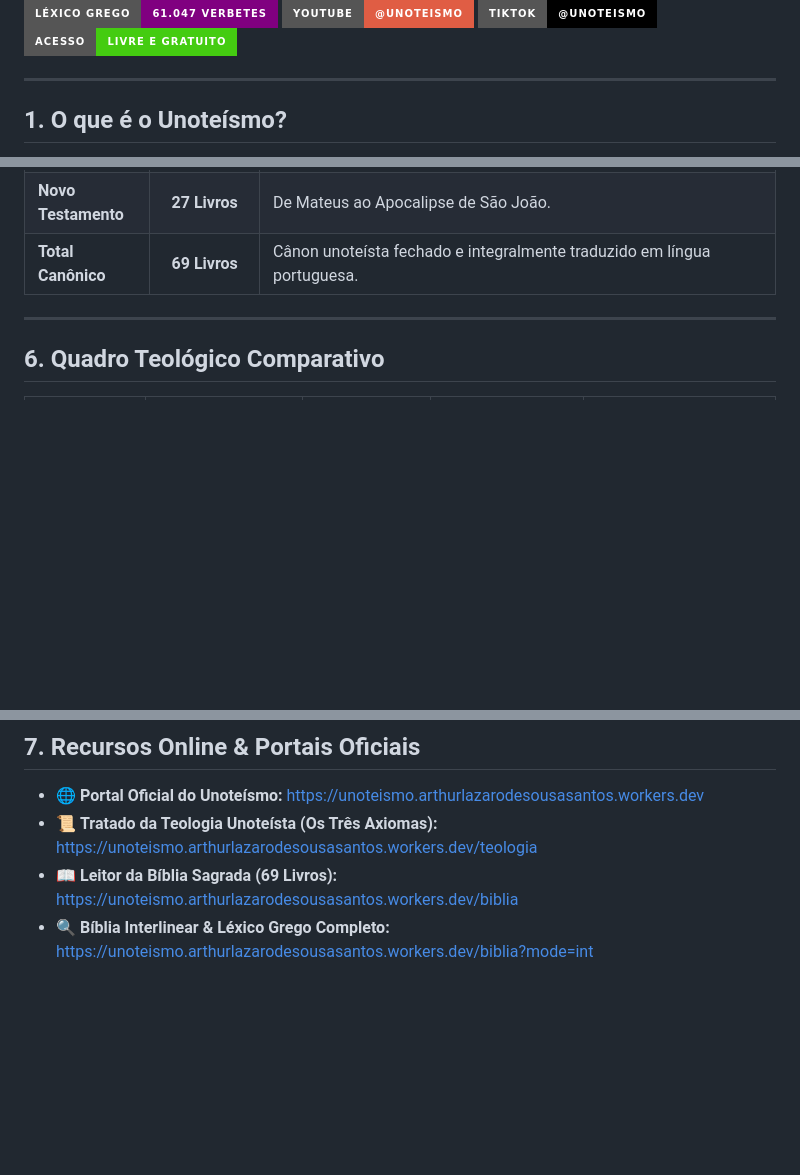
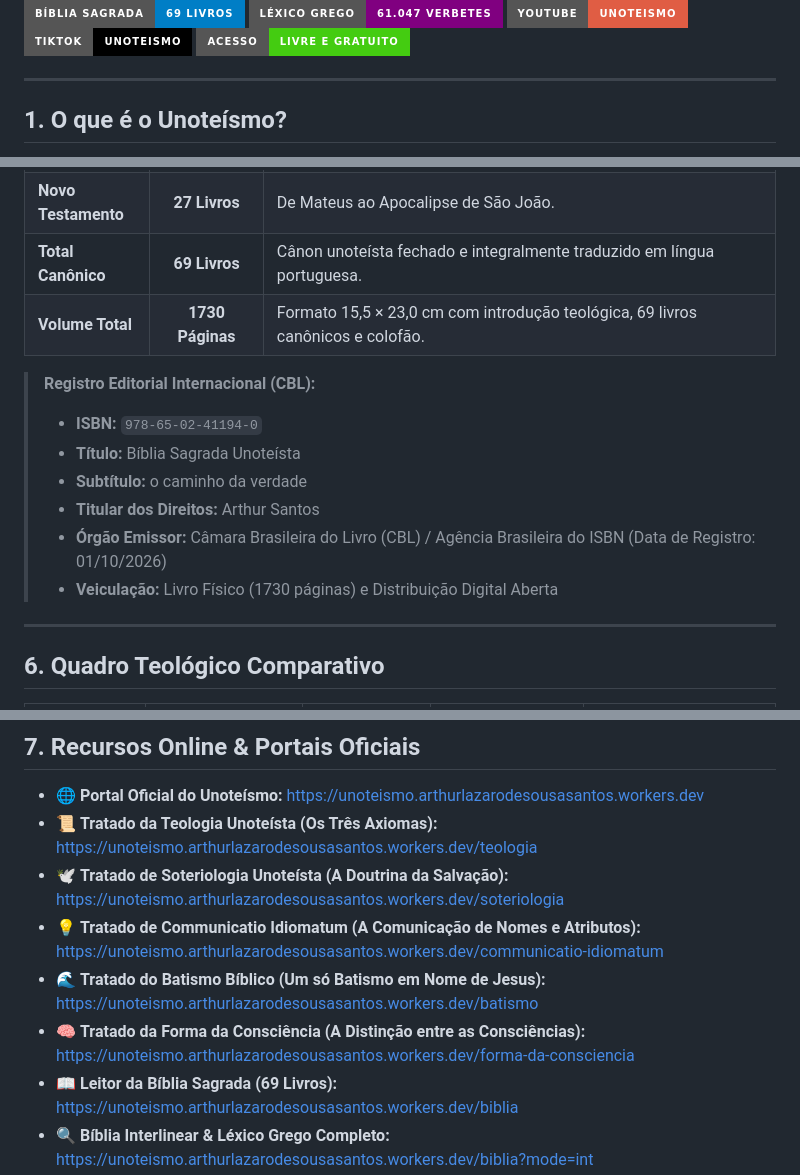
Before and after one commit to Unoalss/Unoteismo, a Markdown page: README.md, 3 parts joined by grey strips. Drawn GitHub-style; badges without logos; blank space fills up the shorter version.

Commit message:
Revise README with new links and content
Updated social media links and added new theological treatises.

```diff
--- a/README.md
+++ b/README.md
@@ -6,8 +7,8 @@
 [![Teologia Unoteísta](https://img.shields.io/badge/Teologia-3_Axiomas-008080?style=for-the-badge)](https://unoteismo.arthurlazarodesousasantos.workers.dev/teologia)
 [![Bíblia Sagrada](https://img.shields.io/badge/Bíblia_Sagrada-69_Livros-blue?style=for-the-badge&logo=bookstack&logoColor=white)](https://unoteismo.arthurlazarodesousasantos.workers.dev/biblia)
 [![Léxico Grego](https://img.shields.io/badge/Léxico_Grego-61.047_Verbetes-purple?style=for-the-badge)](https://unoteismo.arthurlazarodesousasantos.workers.dev/biblia?mode=int)
-[![YouTube](https://img.shields.io/badge/YouTube-%40unoteismo-red?style=for-the-badge&logo=youtube&logoColor=white)](https://www.youtube.com/@unoteismo)
-[![TikTok](https://img.shields.io/badge/TikTok-%40unoteismo-000000?style=for-the-badge&logo=tiktok&logoColor=white)](https://www.tiktok.com/@unoteismo)
+[![YouTube](https://img.shields.io/badge/YouTube-unoteismo-red?style=for-the-badge&logo=youtube&logoColor=white)](https://www.youtube.com/@unoteismo)
+[![TikTok](https://img.shields.io/badge/TikTok-unoteismo-000000?style=for-the-badge&logo=tiktok&logoColor=white)](https://www.tiktok.com/@unoteismo)
 [![Licença](https://img.shields.io/badge/Acesso-Livre_e_Gratuito-success?style=for-the-badge)](#)
 
 ---
@@ -106,6 +107,15 @@ A teologia unoteísta organiza-se em três axiomas fundamentais que harmonizam a
 | **Antigo Testamento** | **42 Livros** | Inclui os livros hebraicos e tradição da Septuaginta (LXX), preservando o Livro de Daniel com os 14 capítulos completos (Oração de Azarias e Cântico dos Três Jovens em Dn 3; História de Susana em Dn 13; e Bel e o Dragão em Dn 14). |
 | **Novo Testamento** | **27 Livros** | De Mateus ao Apocalipse de São João. |
 | **Total Canônico** | **69 Livros** | Cânon unoteísta fechado e integralmente traduzido em língua portuguesa. |
+| **Volume Total** | **1730 Páginas** | Formato 15,5 × 23,0 cm com introdução teológica, 69 livros canônicos e colofão. |
+
+> **Registro Editorial Internacional (CBL):**
+> * **ISBN:** `978-65-02-41194-0`
+> * **Título:** Bíblia Sagrada Unoteísta
+> * **Subtítulo:** o caminho da verdade
+> * **Titular dos Direitos:** Arthur Santos
+> * **Órgão Emissor:** Câmara Brasileira do Livro (CBL) / Agência Brasileira do ISBN (Data de Registro: 01/10/2026)
+> * **Veiculação:** Livro Físico (1730 páginas) e Distribuição Digital Aberta
 
 ---
 
@@ -126,6 +136,10 @@ A teologia unoteísta organiza-se em três axiomas fundamentais que harmonizam a
 
 * 🌐 **Portal Oficial do Unoteísmo:** [https://unoteismo.arthurlazarodesousasantos.workers.dev](https://unoteismo.arthurlazarodesousasantos.workers.dev)
 * 📜 **Tratado da Teologia Unoteísta (Os Três Axiomas):** [https://unoteismo.arthurlazarodesousasantos.workers.dev/teologia](https://unoteismo.arthurlazarodesousasantos.workers.dev/teologia)
+* 🕊️ **Tratado de Soteriologia Unoteísta (A Doutrina da Salvação):** [https://unoteismo.arthurlazarodesousasantos.workers.dev/soteriologia](https://unoteismo.arthurlazarodesousasantos.workers.dev/soteriologia)
+* 💡 **Tratado de Communicatio Idiomatum (A Comunicação de Nomes e Atributos):** [https://unoteismo.arthurlazarodesousasantos.workers.dev/communicatio-idiomatum](https://unoteismo.arthurlazarodesousasantos.workers.dev/communicatio-idiomatum)
+* 🌊 **Tratado do Batismo Bíblico (Um só Batismo em Nome de Jesus):** [https://unoteismo.arthurlazarodesousasantos.workers.dev/batismo](https://unoteismo.arthurlazarodesousasantos.workers.dev/batismo)
+* 🧠 **Tratado da Forma da Consciência (A Distinção entre as Consciências):** [https://unoteismo.arthurlazarodesousasantos.workers.dev/forma-da-consciencia](https://unoteismo.arthurlazarodesousasantos.workers.dev/forma-da-consciencia)
 * 📖 **Leitor da Bíblia Sagrada (69 Livros):** [https://unoteismo.arthurlazarodesousasantos.workers.dev/biblia](https://unoteismo.arthurlazarodesousasantos.workers.dev/biblia)
 * 🔍 **Bíblia Interlinear & Léxico Grego Completo:** [https://unoteismo.arthurlazarodesousasantos.workers.dev/biblia?mode=int](https://unoteismo.arthurlazarodesousasantos.workers.dev/biblia?mode=int)
 * ⚖️ **Quadro Comparativo Teológico:** [https://unoteismo.arthurlazarodesousasantos.workers.dev/comparativo](https://unoteismo.arthurlazarodesousasantos.workers.dev/comparativo)
```
Also changed, not shown: other parts of README.md (+1 -0 lines).
